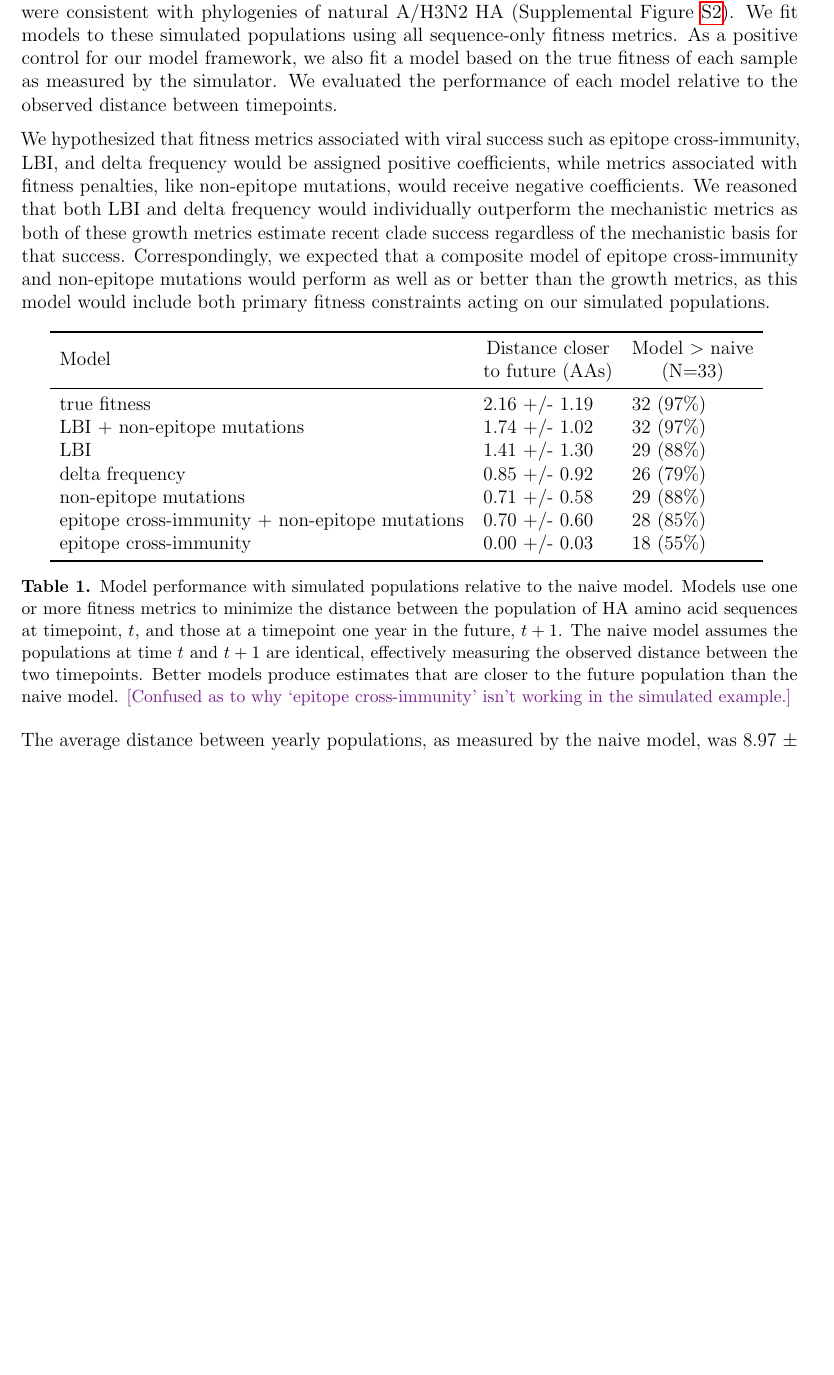
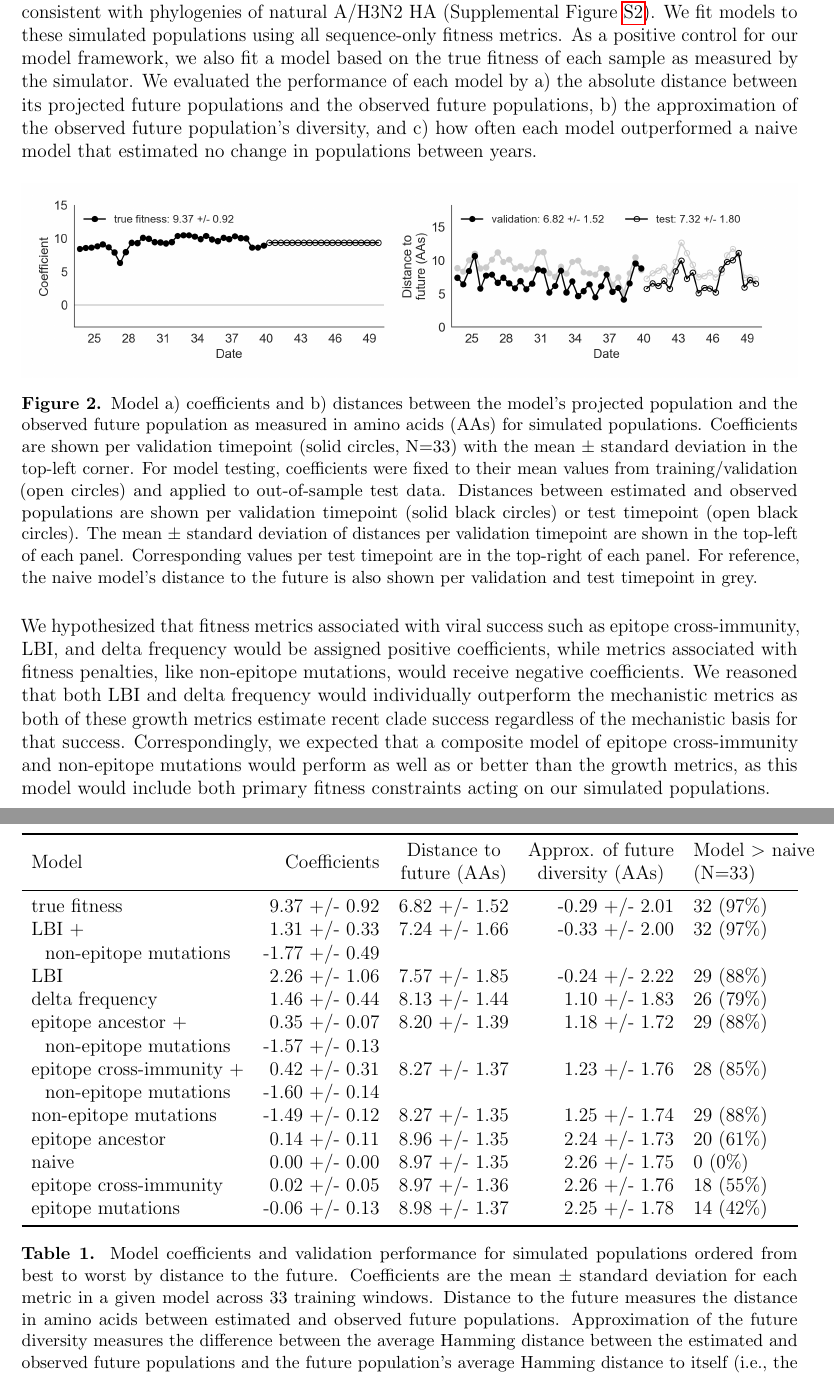
Before and after one commit to blab/flu-forecasting, a LaTeX paper (manuscript/flu_forecasting.tex, which reads manuscript/main.tex, manuscript/tables/simulated_model_selection.tex): part of page 5 of 27 before the commit and two parts of pages 5 and 6 of 28 after it, the two joined at a grey line, cut so that both start at the same text, the shorter picture padded with empty space. Compiled offline with pdfLaTeX.

Commit message:
Address confusion about model selection metrics for simulations
Reformats the model selection table for simulation results to report
coefficients, distances to the future, approximations of the future's diversity,
and how often the models are better than the naive model. The naive model is now
explicitly included in this table. The combination of these reported metrics
allows the text to be updated to clarify how much better some models are than
others based on different targets (absolute distance to future, diversity of
future, etc.).

This commit also updated the model performance figures for simulated
populations, splitting the true fitness metric out to its own figure from the
other individual and best composite metrics and changing the reported metric
back to the absolute distance to the future with the naive model shown as a
reference for each timepoint.

```diff
--- a/manuscript/main.tex
+++ b/manuscript/main.tex
@@ -64,8 +64,35 @@ To test the ability of our models to accurately detect these evolutionary patter
 These selective constraints produced phylogenetic structures and accumulation of epitope and non-epitope mutations that were consistent with phylogenies of natural A/H3N2 HA (Supplemental Figure \ref{sup_fig:simulated_h3n2_ha_phylogeny}).
 We fit models to these simulated populations using all sequence-only fitness metrics.
 As a positive control for our model framework, we also fit a model based on the true fitness of each sample as measured by the simulator.
-We evaluated the performance of each model relative to the observed distance between timepoints.
+We evaluated the performance of each model by a) the absolute distance between its projected future populations and the observed future populations, b) the approximation of the observed future population's diversity, and c) how often each model outperformed a naive model that estimated no change in populations between years.
+
+\begin{figure*}[ht!]
+  \begin{center}
+  \includegraphics[width=\textwidth]{figures/unadjusted-model-accuracy-and-coefficients-for-simulated-populations-controls.png}
+  \caption{
+    Model a) coefficients and b) distances between the model's projected population and the observed future population as measured in amino acids (AAs) for simulated populations.
+    Coefficients are shown per validation timepoint (solid circles, N=33) with the mean $\pm$ standard deviation in the top-left corner.
+    For model testing, coefficients were fixed to their mean values from training/validation (open circles) and applied to out-of-sample test data.
+    Distances between estimated and observed populations are shown per validation timepoint (solid black circles) or test timepoint (open black circles).
+    The mean $\pm$ standard deviation of distances per validation timepoint are shown in the top-left of each panel.
+    Corresponding values per test timepoint are in the top-right of each panel.
+    For reference, the naive model's distance to the future is also shown per validation and test timepoint in grey.
+  }
+  \label{fig:unadjusted_model_accuracy_and_coefficients_for_simulated_populations_controls}
+  \end{center}
+\end{figure*}
 
 We hypothesized that fitness metrics associated with viral success such as epitope cross-immunity, LBI, and delta frequency would be assigned positive coefficients, while metrics associated with fitness penalties, like non-epitope mutations, would receive negative coefficients.
 We reasoned that both LBI and delta frequency would individually outperform the mechanistic metrics as both of these growth metrics estimate recent clade success regardless of the mechanistic basis for that success.
 Correspondingly, we expected that a composite model of epitope cross-immunity and non-epitope mutations would perform as well as or better than the growth metrics, as this model would include both primary fitness constraints acting on our simulated populations.
+
+\begin{table*}[ht]
+  \begin{center}
+    \input{tables/simulated_model_selection.tex}
+    \caption{
+      Model coefficients and validation performance for simulated populations ordered from best to worst by distance to the future.
+      Coefficients are the mean $\pm$ standard deviation for each metric in a given model across 33 training windows.
+      Distance to the future measures the distance in amino acids between estimated and observed future populations.
+      Approximation of the future diversity measures the difference between the average Hamming distance between the estimated and observed future populations and the future population's average Hamming distance to itself (i.e., the diversity of the future populations).
+      Models with values that are closer to or less than zero produce better approximations of the future.
+      The number of times (and percentage of total times) each model outperformed the naive model measures the benefit of each model over a model than estimates no change between current and future populations.
@@ -85,19 +127,3 @@ Correspondingly, we expected that a composite model of epitope cross-immunity an
   \label{fig:unadjusted_model_accuracy_and_coefficients_for_simulated_populations}
   \end{center}
 \end{figure*}
-
-\begin{table*}[ht]
-  \begin{center}
-    \input{tables/simulated_model_selection.tex}
-    \caption{
-      Model performance with simulated populations relative to the naive model.
-      Models use one or more fitness metrics to minimize the distance between the population of HA amino acid sequences at timepoint, $t$, and those at a timepoint one year in the future, $t + 1$.
-      The naive model assumes the populations at time $t$ and $t + 1$ are identical, effectively measuring the observed distance between the two timepoints.
-      Better models produce estimates that are closer to the future population than the naive model.
-      \tbc{Confused as to why `epitope cross-immunity' isn't working in the simulated example.}
-    }
-    \label{table_simulated_model_selection}
-  \end{center}
-\end{table*}
-
-The average distance between yearly populations, as measured by the naive model, was 8.97 $\pm$ 1.35 amino acids (Supplemental Fig.~\ref{sup_fig:distance_of_simulated_populations_between_timepoints}).
--- a/manuscript/tables/simulated_model_selection.tex
+++ b/manuscript/tables/simulated_model_selection.tex
@@ -1,13 +1,20 @@
-\begin{tabular}{lll}
+\begin{tabular*}{1.0\textwidth}{lrrrl}
 \toprule
-                                          Model & \makecell{Distance closer \\ to future (AAs)} & \makecell{Model $>$ naive \\ (N=33)} \\
+                             Model &    Coefficients & \makecell{Distance to \\ future (AAs)} & \makecell{Approx. of future \\ diversity (AAs)} & \makecell[l]{Model $>$ naive \\ (N=33)} \\
 \midrule
-                                   true fitness &                                 2.16 +/- 1.19 &                            32 (97\%) \\
-                    LBI + non-epitope mutations &                                 1.74 +/- 1.02 &                            32 (97\%) \\
-                                            LBI &                                 1.41 +/- 1.30 &                            29 (88\%) \\
-                                delta frequency &                                 0.85 +/- 0.92 &                            26 (79\%) \\
-                          non-epitope mutations &                                 0.71 +/- 0.58 &                            29 (88\%) \\
- epitope cross-immunity + non-epitope mutations &                                 0.70 +/- 0.60 &                            28 (85\%) \\
-                         epitope cross-immunity &                                 0.00 +/- 0.03 &                            18 (55\%) \\
+                      true fitness &   9.37 +/- 0.92 &                          6.82 +/- 1.52 &                                  -0.29 +/- 2.01 &                               32 (97\%) \\
+                             LBI + &   1.31 +/- 0.33 &                          7.24 +/- 1.66 &                                  -0.33 +/- 2.00 &                               32 (97\%) \\
+ \hspace{3mm}non-epitope mutations &  -1.77 +/- 0.49 &                                        &                                                 &                                         \\
+                               LBI &   2.26 +/- 1.06 &                          7.57 +/- 1.85 &                                  -0.24 +/- 2.22 &                               29 (88\%) \\
+                   delta frequency &   1.46 +/- 0.44 &                          8.13 +/- 1.44 &                                   1.10 +/- 1.83 &                               26 (79\%) \\
+                epitope ancestor + &   0.35 +/- 0.07 &                          8.20 +/- 1.39 &                                   1.18 +/- 1.72 &                               29 (88\%) \\
+ \hspace{3mm}non-epitope mutations &  -1.57 +/- 0.13 &                                        &                                                 &                                         \\
+          epitope cross-immunity + &   0.42 +/- 0.31 &                          8.27 +/- 1.37 &                                   1.23 +/- 1.76 &                               28 (85\%) \\
+ \hspace{3mm}non-epitope mutations &  -1.60 +/- 0.14 &                                        &                                                 &                                         \\
+             non-epitope mutations &  -1.49 +/- 0.12 &                          8.27 +/- 1.35 &                                   1.25 +/- 1.74 &                               29 (88\%) \\
+                  epitope ancestor &   0.14 +/- 0.11 &                          8.96 +/- 1.35 &                                   2.24 +/- 1.73 &                               20 (61\%) \\
+                             naive &   0.00 +/- 0.00 &                          8.97 +/- 1.35 &                                   2.26 +/- 1.75 &                                 0 (0\%) \\
+            epitope cross-immunity &   0.02 +/- 0.05 &                          8.97 +/- 1.36 &                                   2.26 +/- 1.76 &                               18 (55\%) \\
+                 epitope mutations &  -0.06 +/- 0.13 &                          8.98 +/- 1.37 &                                   2.25 +/- 1.78 &                               14 (42\%) \\
 \bottomrule
-\end{tabular}
+\end{tabular*}
```
Also changed, not shown: manuscript/figures/unadjusted-composite-model-accuracy-and-coefficients-for-simulated-populations.png, manuscript/figures/unadjusted-model-accuracy-and-coefficients-for-simulated-populations-controls.png (added), manuscript/figures/unadjusted-model-accuracy-and-coefficients-for-simulated-populations.png, manuscript/main.tex (26 more changed lines).
